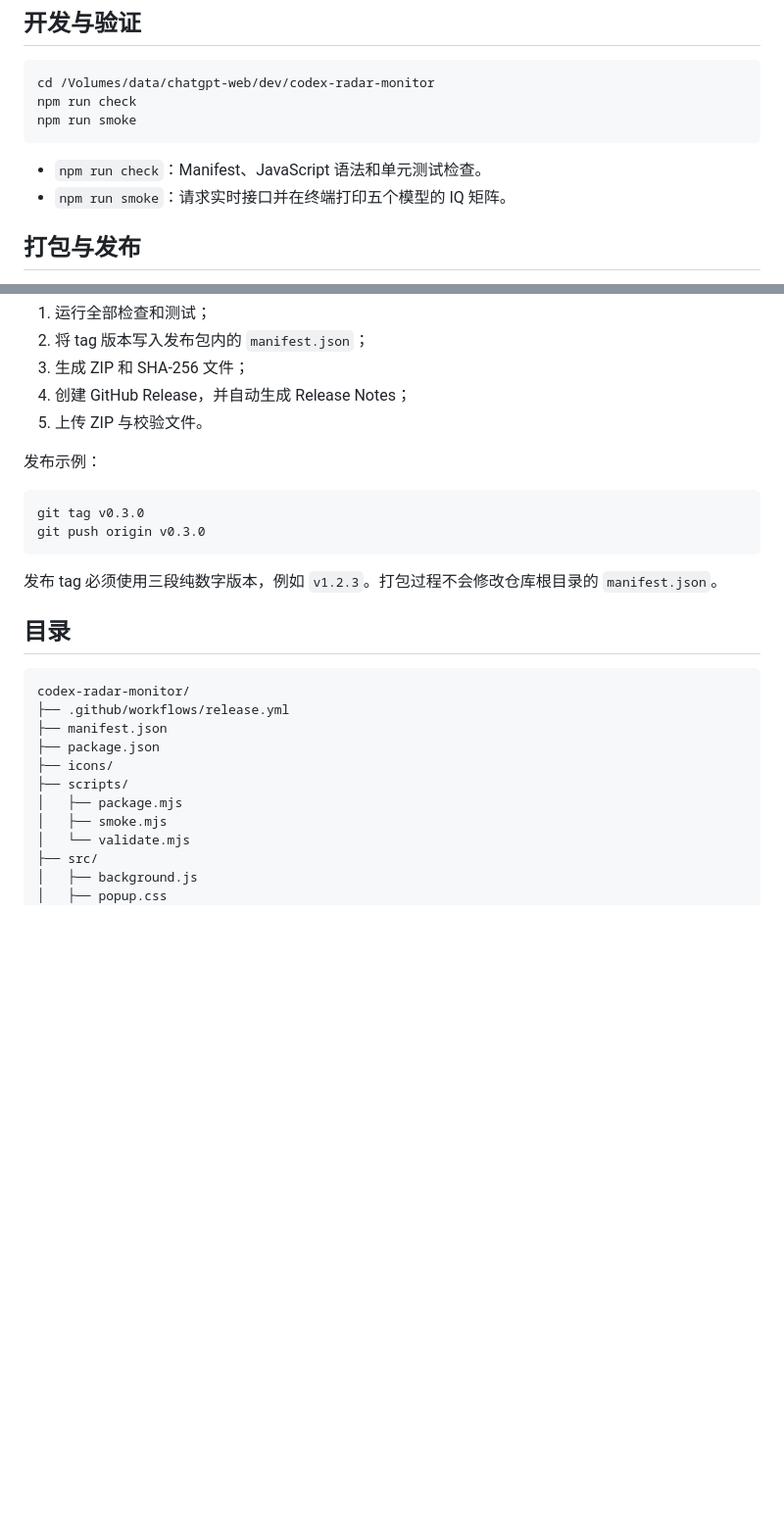
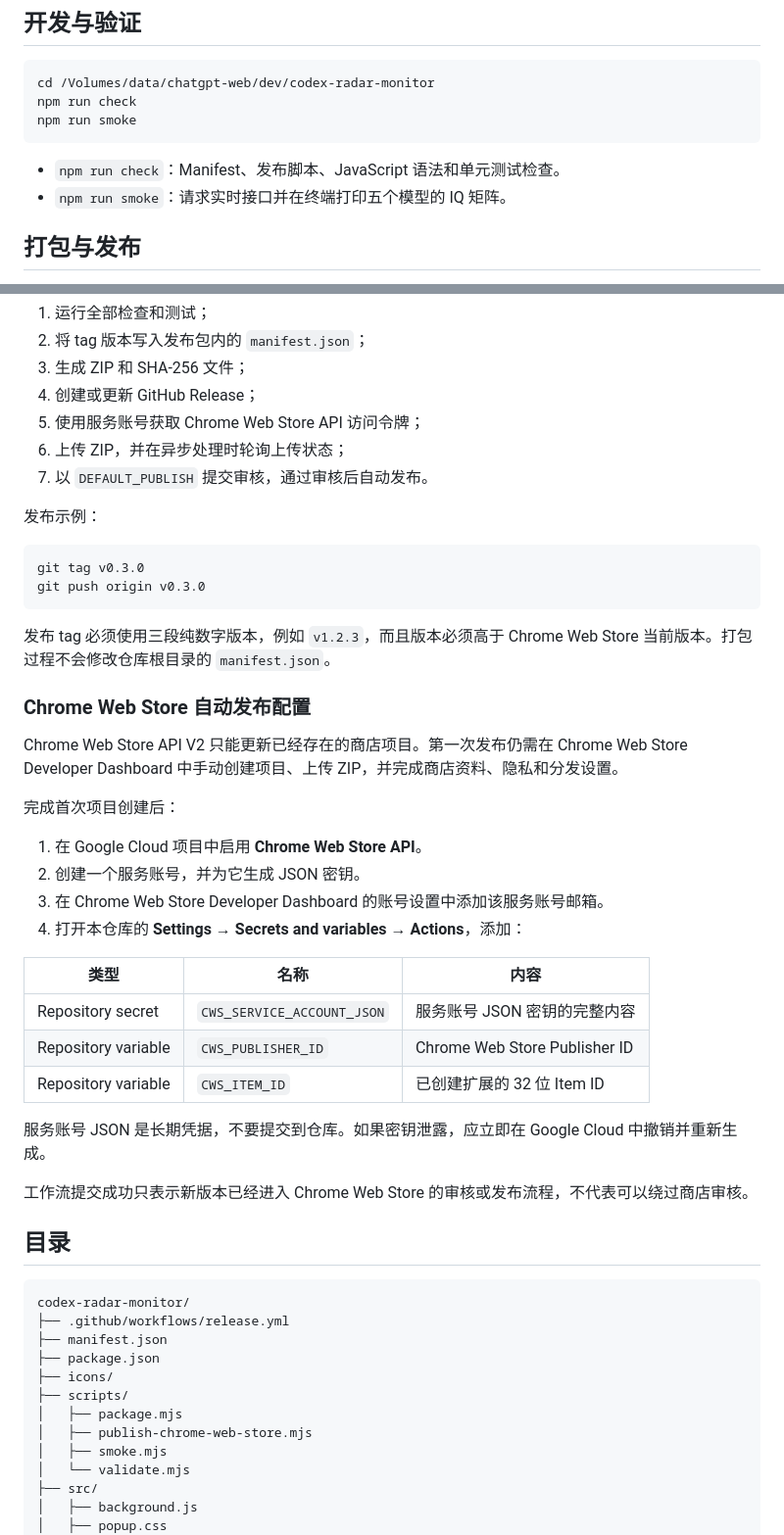
Before and after one commit to dnslin/codex-radar-iq-monitor, a Markdown page: README.md, 2 parts joined by grey strips. Shown at 98% size. Drawn GitHub-style; blank space fills up the shorter version.

Commit message:
docs: document Chrome Web Store automation setup

````diff
--- a/README.md
+++ b/README.md
@@ -66,7 +66,7 @@ npm run check
 npm run smoke
 ```
 
-- `npm run check`：Manifest、JavaScript 语法和单元测试检查。
+- `npm run check`：Manifest、发布脚本、JavaScript 语法和单元测试检查。
 - `npm run smoke`：请求实时接口并在终端打印五个模型的 IQ 矩阵。
 
 ## 打包与发布
@@ -89,8 +89,10 @@ dist/codex-radar-iq-monitor-v0.2.0.zip.sha256
 1. 运行全部检查和测试；
 2. 将 tag 版本写入发布包内的 `manifest.json`；
 3. 生成 ZIP 和 SHA-256 文件；
-4. 创建 GitHub Release，并自动生成 Release Notes；
-5. 上传 ZIP 与校验文件。
+4. 创建或更新 GitHub Release；
+5. 使用服务账号获取 Chrome Web Store API 访问令牌；
+6. 上传 ZIP，并在异步处理时轮询上传状态；
+7. 以 `DEFAULT_PUBLISH` 提交审核，通过审核后自动发布。
 
 发布示例：
 
@@ -99,7 +101,28 @@ git tag v0.3.0
 git push origin v0.3.0
 ```
 
-发布 tag 必须使用三段纯数字版本，例如 `v1.2.3`。打包过程不会修改仓库根目录的 `manifest.json`。
+发布 tag 必须使用三段纯数字版本，例如 `v1.2.3`，而且版本必须高于 Chrome Web Store 当前版本。打包过程不会修改仓库根目录的 `manifest.json`。
+
+### Chrome Web Store 自动发布配置
+
+Chrome Web Store API V2 只能更新已经存在的商店项目。第一次发布仍需在 Chrome Web Store Developer Dashboard 中手动创建项目、上传 ZIP，并完成商店资料、隐私和分发设置。
+
+完成首次项目创建后：
+
+1. 在 Google Cloud 项目中启用 **Chrome Web Store API**。
+2. 创建一个服务账号，并为它生成 JSON 密钥。
+3. 在 Chrome Web Store Developer Dashboard 的账号设置中添加该服务账号邮箱。
+4. 打开本仓库的 **Settings → Secrets and variables → Actions**，添加：
+
+| 类型 | 名称 | 内容 |
+|---|---|---|
+| Repository secret | `CWS_SERVICE_ACCOUNT_JSON` | 服务账号 JSON 密钥的完整内容 |
+| Repository variable | `CWS_PUBLISHER_ID` | Chrome Web Store Publisher ID |
+| Repository variable | `CWS_ITEM_ID` | 已创建扩展的 32 位 Item ID |
+
+服务账号 JSON 是长期凭据，不要提交到仓库。如果密钥泄露，应立即在 Google Cloud 中撤销并重新生成。
+
+工作流提交成功只表示新版本已经进入 Chrome Web Store 的审核或发布流程，不代表可以绕过商店审核。
 
 ## 目录
 
@@ -111,6 +134,7 @@ codex-radar-monitor/
 ├── icons/
 ├── scripts/
 │   ├── package.mjs
+│   ├── publish-chrome-web-store.mjs
 │   ├── smoke.mjs
 │   └── validate.mjs
 ├── src/
````
